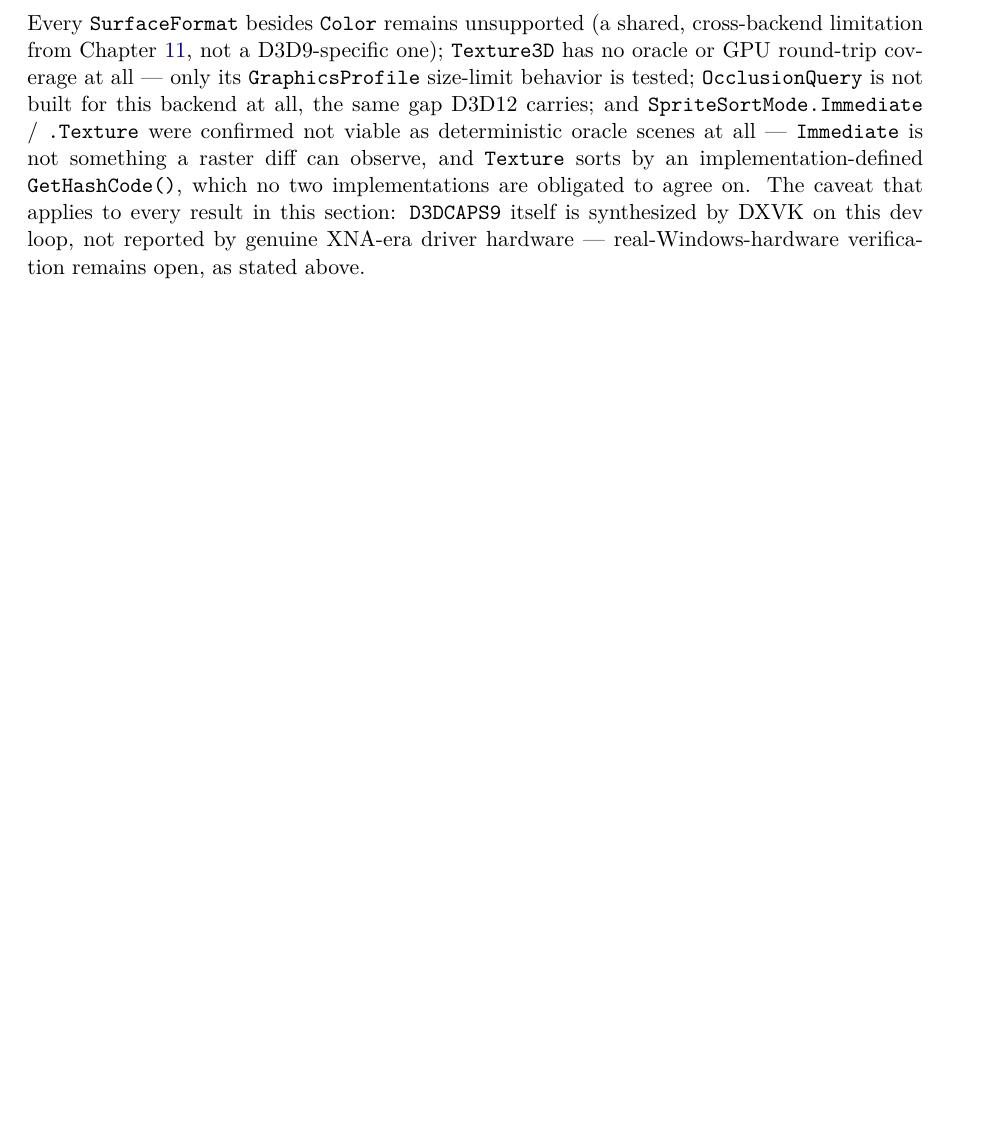
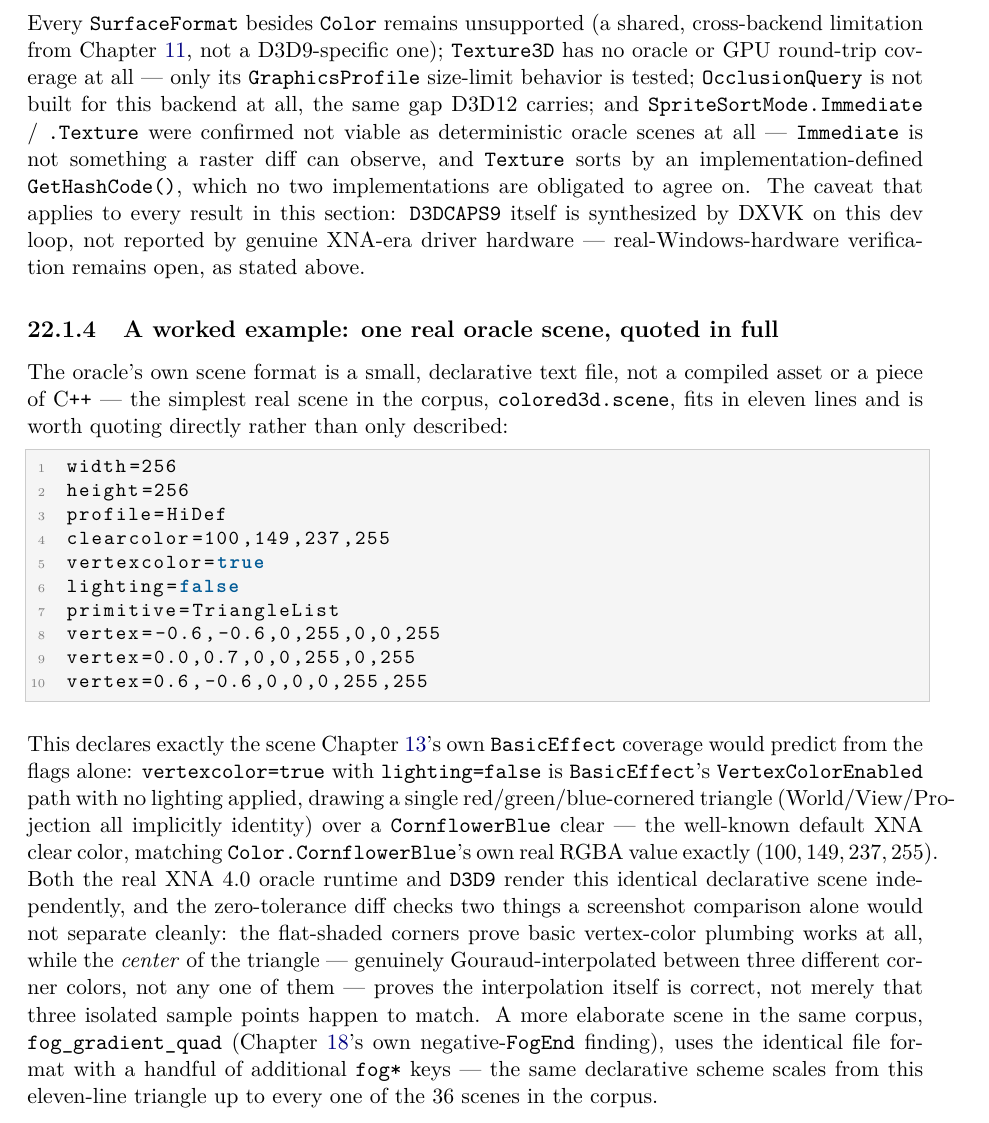
Before and after one commit to openeggbert/cna-bible, a LaTeX thesis (latex/book/main.tex, which reads latex/book/chapters/part4-backends/ch22-direct3d-backends.tex): part of page 178 of 339, cut so that both start at the same text, the shorter picture padded with empty space. Compiled offline with pdfLaTeX.

Commit message:
Chapter 22 (Direct3D Backends): depth pass — real oracle scene file quoted in full

```diff
--- a/latex/book/chapters/part4-backends/ch22-direct3d-backends.tex
+++ b/latex/book/chapters/part4-backends/ch22-direct3d-backends.tex
@@ -64,6 +64,42 @@
 result in this section: \texttt{D3DCAPS9} itself is synthesized by DXVK on this dev loop, not
 reported by genuine XNA-era driver hardware --- real-Windows-hardware verification remains
 open, as stated above.
+
+\subsection{A worked example: one real oracle scene, quoted in full}
+
+The oracle's own scene format is a small, declarative text file, not a compiled asset or a
+piece of C\texttt{++} --- the simplest real scene in the corpus, \texttt{colored3d.scene},
+fits in eleven lines and is worth quoting directly rather than only described:
+
+\begin{lstlisting}
+width=256
+height=256
+profile=HiDef
+clearcolor=100,149,237,255
+vertexcolor=true
+lighting=false
+primitive=TriangleList
+vertex=-0.6,-0.6,0,255,0,0,255
+vertex=0.0,0.7,0,0,255,0,255
+vertex=0.6,-0.6,0,0,0,255,255
+\end{lstlisting}
+
+This declares exactly the scene Chapter~\ref{ch:stock-effects}'s own \cnaclass{BasicEffect}
+coverage would predict from the flags alone: \texttt{vertexcolor=true} with
+\texttt{lighting=false} is \cnaclass{BasicEffect}'s \texttt{VertexColorEnabled} path with no
+lighting applied, drawing a single red/green/blue-cornered triangle (World/View/Projection all
+implicitly identity) over a \texttt{CornflowerBlue} clear --- the well-known default XNA clear
+color, matching \texttt{Color.CornflowerBlue}'s own real RGBA value exactly
+$(100, 149, 237, 255)$. Both the real XNA~4.0 oracle runtime and \texttt{D3D9} render this
+identical declarative scene independently, and the zero-tolerance diff checks two things a
+screenshot comparison alone would not separate cleanly: the flat-shaded corners prove basic
+vertex-color plumbing works at all, while the \emph{center} of the triangle --- genuinely
+Gouraud-interpolated between three different corner colors, not any one of them --- proves the
+interpolation itself is correct, not merely that three isolated sample points happen to match.
+A more elaborate scene in the same corpus, \texttt{fog\_gradient\_quad}
+(Chapter~\ref{ch:easygl-backend}'s own negative-\texttt{FogEnd} finding), uses the identical
+file format with a handful of additional \texttt{fog*} keys --- the same declarative scheme
+scales from this eleven-line triangle up to every one of the 36 scenes in the corpus.
 
 \subsection{Two real bugs the oracle methodology itself found}
 
```
Also changed, not shown: PLAN.md (+1 -1 lines).
